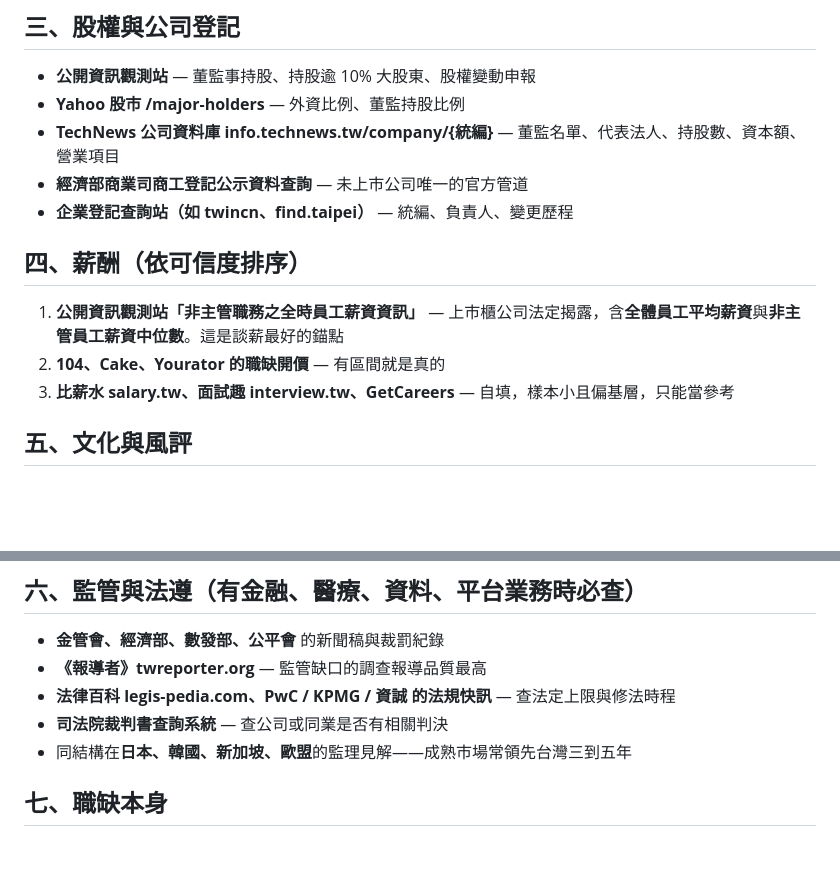
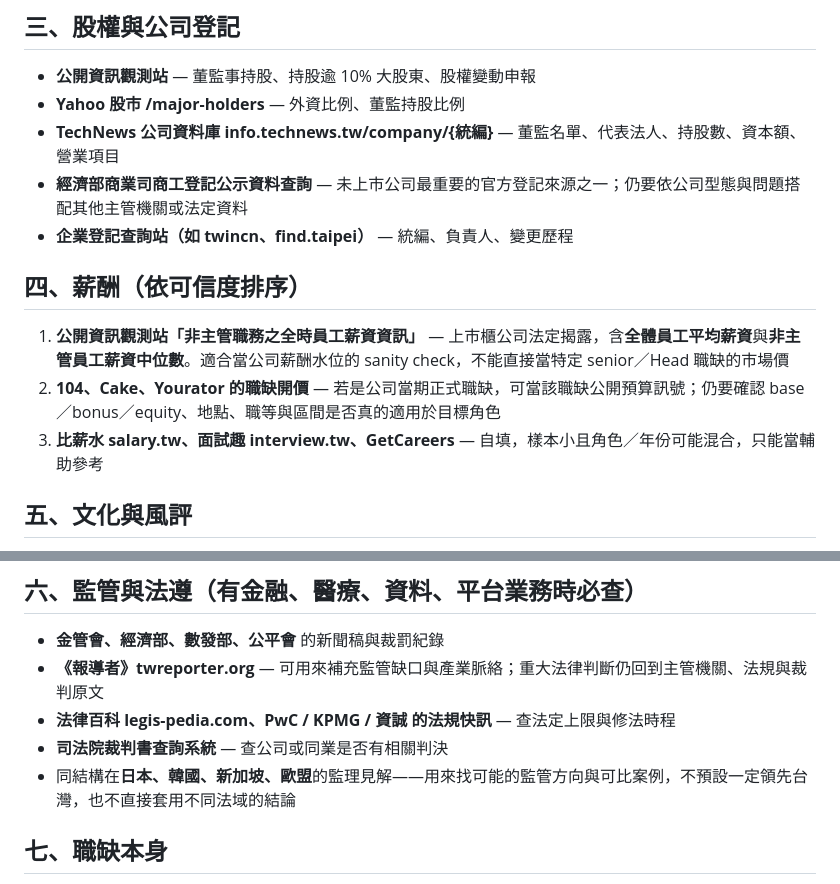
Before and after one commit to markleetw/reverse-due-diligence-skill, a Markdown page: references/taiwan-sources.md, 2 parts joined by grey strips. Rendered like a GitHub page; blank space fills up the shorter version.

Commit message:
methodology: make Taiwan source guidance evidence-aware

```diff
--- a/references/taiwan-sources.md
+++ b/references/taiwan-sources.md
@@ -26,14 +26,14 @@
 - **公開資訊觀測站** — 董監事持股、持股逾 10% 大股東、股權變動申報
 - **Yahoo 股市 /major-holders** — 外資比例、董監持股比例
 - **TechNews 公司資料庫 info.technews.tw/company/{統編}** — 董監名單、代表法人、持股數、資本額、營業項目
-- **經濟部商業司商工登記公示資料查詢** — 未上市公司唯一的官方管道
+- **經濟部商業司商工登記公示資料查詢** — 未上市公司最重要的官方登記來源之一；仍要依公司型態與問題搭配其他主管機關或法定資料
 - **企業登記查詢站（如 twincn、find.taipei）** — 統編、負責人、變更歷程
 
 ## 四、薪酬（依可信度排序）
 
-1. **公開資訊觀測站「非主管職務之全時員工薪資資訊」** — 上市櫃公司法定揭露，含**全體員工平均薪資**與**非主管員工薪資中位數**。這是談薪最好的錨點
-2. **104、Cake、Yourator 的職缺開價** — 有區間就是真的
-3. **比薪水 salary.tw、面試趣 interview.tw、GetCareers** — 自填，樣本小且偏基層，只能當參考
+1. **公開資訊觀測站「非主管職務之全時員工薪資資訊」** — 上市櫃公司法定揭露，含**全體員工平均薪資**與**非主管員工薪資中位數**。適合當公司薪酬水位的 sanity check，不能直接當特定 senior／Head 職缺的市場價
+2. **104、Cake、Yourator 的職缺開價** — 若是公司當期正式職缺，可當該職缺公開預算訊號；仍要確認 base／bonus／equity、地點、職等與區間是否真的適用於目標角色
+3. **比薪水 salary.tw、面試趣 interview.tw、GetCareers** — 自填，樣本小且角色／年份可能混合，只能當輔助參考
 
 ## 五、文化與風評
 
@@ -48,10 +48,10 @@
 ## 六、監管與法遵（有金融、醫療、資料、平台業務時必查）
 
 - **金管會、經濟部、數發部、公平會** 的新聞稿與裁罰紀錄
-- **《報導者》twreporter.org** — 監管缺口的調查報導品質最高
+- **《報導者》twreporter.org** — 可用來補充監管缺口與產業脈絡；重大法律判斷仍回到主管機關、法規與裁判原文
 - **法律百科 legis-pedia.com、PwC / KPMG / 資誠 的法規快訊** — 查法定上限與修法時程
 - **司法院裁判書查詢系統** — 查公司或同業是否有相關判決
-- 同結構在**日本、韓國、新加坡、歐盟**的監理見解——成熟市場常領先台灣三到五年
+- 同結構在**日本、韓國、新加坡、歐盟**的監理見解——用來找可能的監管方向與可比案例，不預設一定領先台灣，也不直接套用不同法域的結論
 
 ## 七、職缺本身
 
```
